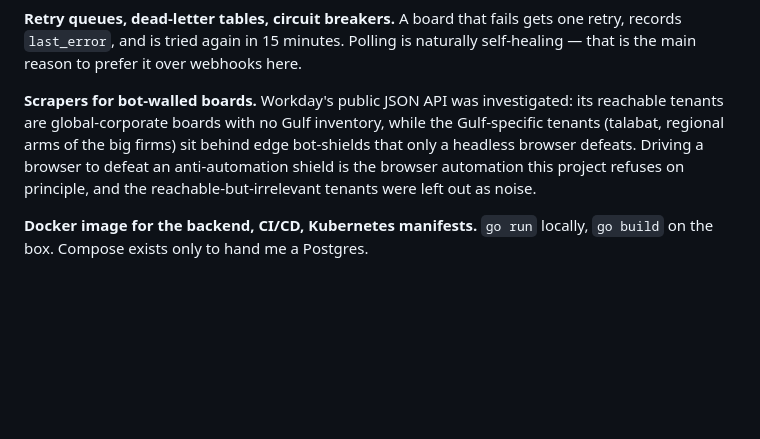
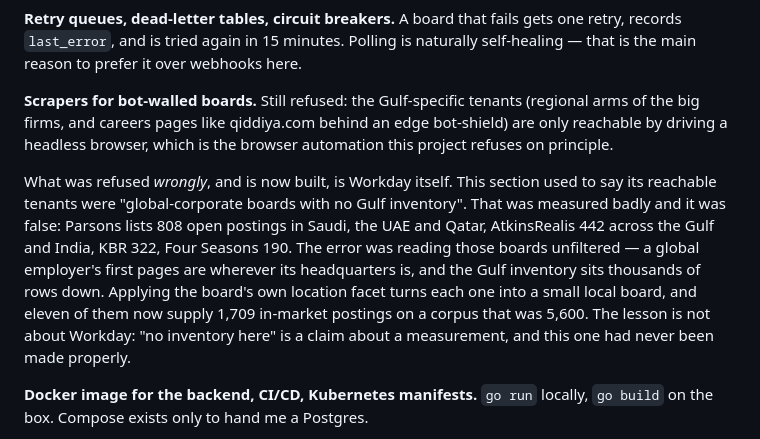
Before and after one commit to junaid51/job-pulse, a Markdown page: ARCHITECTURE.md, the part around the change. GitHub-like rendering; blank space fills up the shorter version.

Commit message:
docs: Workday is built, and the refusal that said otherwise was wrong
The 'deliberately did NOT build' section claimed Workday's reachable tenants
had no Gulf inventory. Parsons alone has 808 open postings in Saudi, the UAE
and Qatar. The earlier reading was unfiltered, and a global employer's first
pages are wherever its head office is — the Gulf rows sit thousands deep. Says
so now, because a wrong refusal in the contract is worse than no note at all.

```diff
--- a/ARCHITECTURE.md
+++ b/ARCHITECTURE.md
@@ -547,12 +547,22 @@ tells me what happened. Prometheus and OpenTelemetry are for systems with users.
 one retry, records `last_error`, and is tried again in 15 minutes. Polling is
 naturally self-healing — that is the main reason to prefer it over webhooks here.
 
-**Scrapers for bot-walled boards.** Workday's public JSON API was investigated:
-its reachable tenants are global-corporate boards with no Gulf inventory, while
-the Gulf-specific tenants (talabat, regional arms of the big firms) sit behind
-edge bot-shields that only a headless browser defeats. Driving a browser to
-defeat an anti-automation shield is the browser automation this project refuses
-on principle, and the reachable-but-irrelevant tenants were left out as noise.
+**Scrapers for bot-walled boards.** Still refused: the Gulf-specific tenants
+(regional arms of the big firms, and careers pages like qiddiya.com behind an
+edge bot-shield) are only reachable by driving a headless browser, which is the
+browser automation this project refuses on principle.
+
+What was refused *wrongly*, and is now built, is Workday itself. This section
+used to say its reachable tenants were "global-corporate boards with no Gulf
+inventory". That was measured badly and it was false: Parsons lists 808 open
+postings in Saudi, the UAE and Qatar, AtkinsRealis 442 across the Gulf and
+India, KBR 322, Four Seasons 190. The error was reading those boards unfiltered
+— a global employer's first pages are wherever its headquarters is, and the Gulf
+inventory sits thousands of rows down. Applying the board's own location facet
+turns each one into a small local board, and eleven of them now supply 1,709
+in-market postings on a corpus that was 5,600. The lesson is not about Workday:
+"no inventory here" is a claim about a measurement, and this one had never been
+made properly.
 
 **Docker image for the backend, CI/CD, Kubernetes manifests.** `go run` locally,
 `go build` on the box. Compose exists only to hand me a Postgres.
```
Also changed, not shown: README.md (+6 -1 lines).
